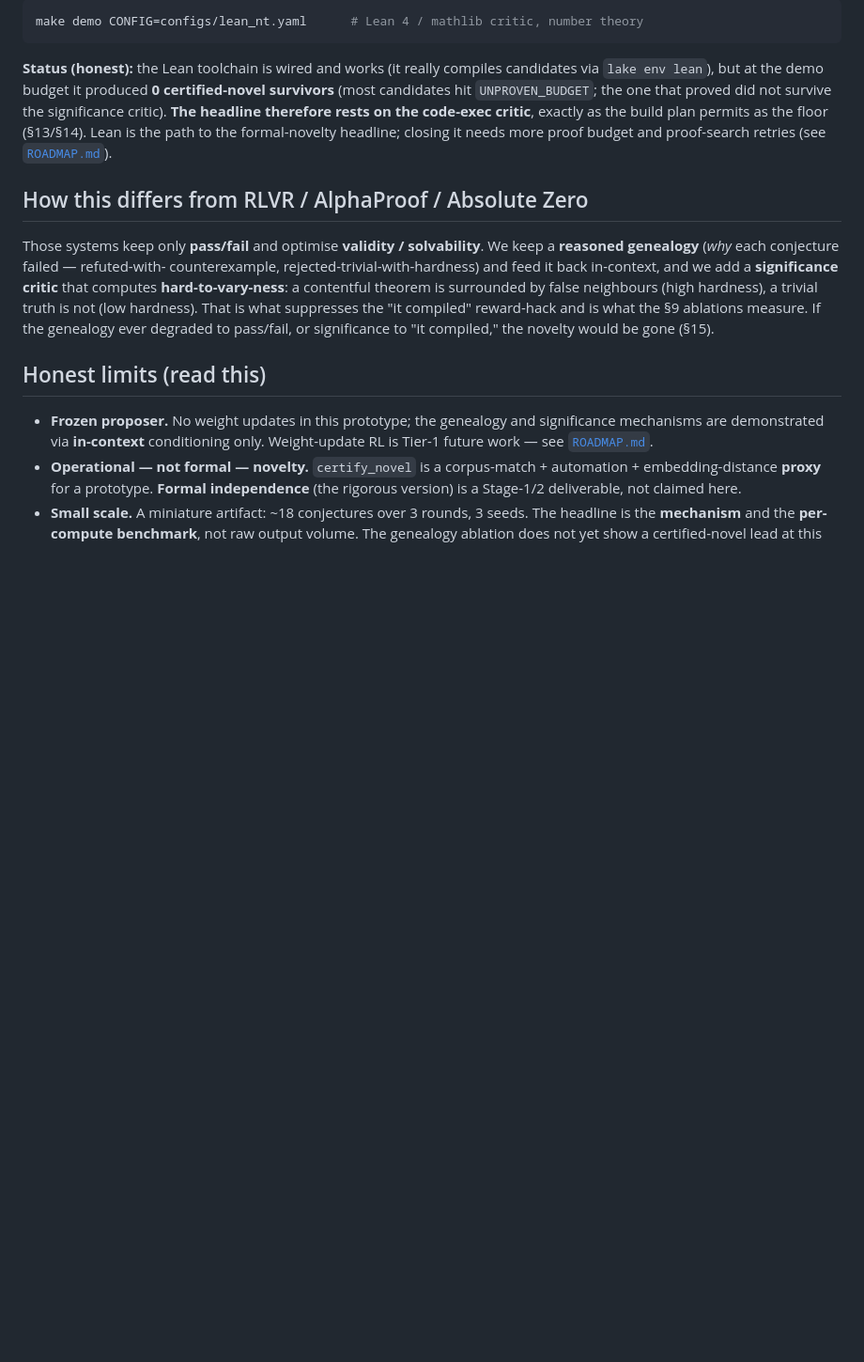
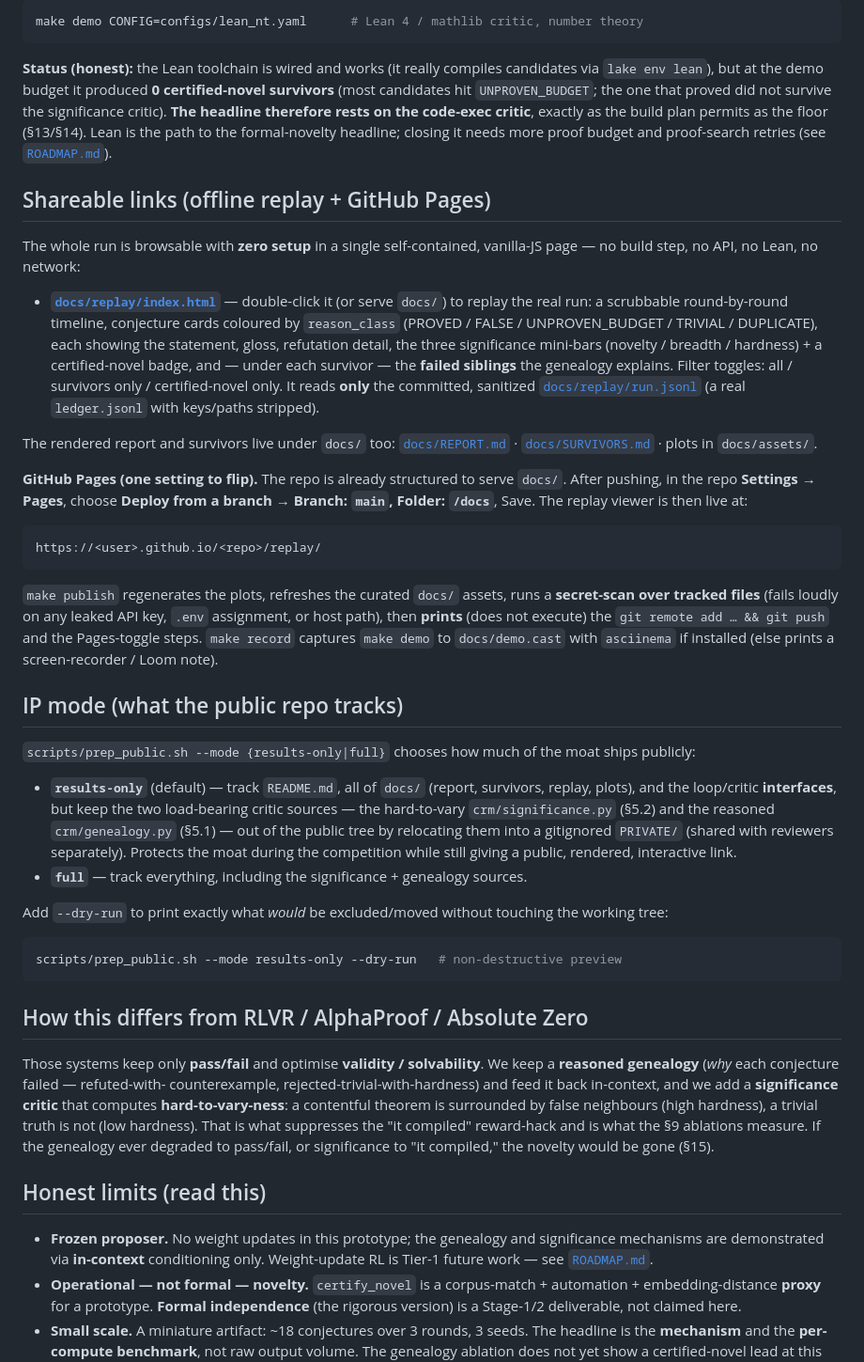
Before and after one commit to patrickturri/crm-prototype, a Markdown page: README.md, the part around one of its changes. Shown at 94% size. Drawn GitHub-style; blank space fills up the shorter version.

````diff
--- a/README.md
+++ b/README.md
@@ -97,6 +102,62 @@ the code-exec critic**, exactly as the build plan permits as the floor (§13/§1
 Lean is the path to the formal-novelty headline; closing it needs more proof
 budget and proof-search retries (see [`ROADMAP.md`](ROADMAP.md)).
 
+## Shareable links (offline replay + GitHub Pages)
+
+The whole run is browsable with **zero setup** in a single self-contained,
+vanilla-JS page — no build step, no API, no Lean, no network:
+
+- **[`docs/replay/index.html`](docs/replay/index.html)** — double-click it (or
+  serve `docs/`) to replay the real run: a scrubbable round-by-round timeline,
+  conjecture cards coloured by `reason_class` (PROVED / FALSE / UNPROVEN_BUDGET /
+  TRIVIAL / DUPLICATE), each showing the statement, gloss, refutation detail, the
+  three significance mini-bars (novelty / breadth / hardness) + a certified-novel
+  badge, and — under each survivor — the **failed siblings** the genealogy
+  explains. Filter toggles: all / survivors only / certified-novel only.
+  It reads **only** the committed, sanitized [`docs/replay/run.jsonl`](docs/replay/run.jsonl)
+  (a real `ledger.jsonl` with keys/paths stripped).
+
+The rendered report and survivors live under `docs/` too:
+[`docs/REPORT.md`](docs/REPORT.md) · [`docs/SURVIVORS.md`](docs/SURVIVORS.md) ·
+plots in `docs/assets/`.
+
+**GitHub Pages (one setting to flip).** The repo is already structured to serve
+`docs/`. After pushing, in the repo **Settings → Pages**, choose
+**Deploy from a branch → Branch: `main`, Folder: `/docs`**, Save. The replay
+viewer is then live at:
+
+```
+https://<user>.github.io/<repo>/replay/
+```
+
+`make publish` regenerates the plots, refreshes the curated `docs/` assets, runs a
+**secret-scan over tracked files** (fails loudly on any leaked API key, `.env`
+assignment, or host path), then **prints** (does not execute) the
+`git remote add … && git push`
+and the Pages-toggle steps. `make record` captures `make demo` to `docs/demo.cast`
+with `asciinema` if installed (else prints a screen-recorder / Loom note).
+
+## IP mode (what the public repo tracks)
+
+`scripts/prep_public.sh --mode {results-only|full}` chooses how much of the moat
+ships publicly:
+
+- **`results-only`** (default) — track `README.md`, all of `docs/` (report,
+  survivors, replay, plots), and the loop/critic **interfaces**, but keep the two
+  load-bearing critic sources — the hard-to-vary `crm/significance.py` (§5.2) and
+  the reasoned `crm/genealogy.py` (§5.1) — out of the public tree by relocating
+  them into a gitignored `PRIVATE/` (shared with reviewers separately). Protects
+  the moat during the competition while still giving a public, rendered,
+  interactive link.
+- **`full`** — track everything, including the significance + genealogy sources.
+
+Add `--dry-run` to print exactly what *would* be excluded/moved without touching
+the working tree:
+
+```bash
+scripts/prep_public.sh --mode results-only --dry-run   # non-destructive preview
+```
+
 ## How this differs from RLVR / AlphaProof / Absolute Zero
 
 Those systems keep only **pass/fail** and optimise **validity / solvability**. We
````
Also changed, not shown: other parts of README.md (+11 -6 lines), docs/REPORT.md (added, +19 -0 lines), docs/SURVIVORS.md (added, +162 -0 lines), docs/assets/ablation_genealogy.png (added), docs/assets/ablation_significance.png (added), 7 other files.
